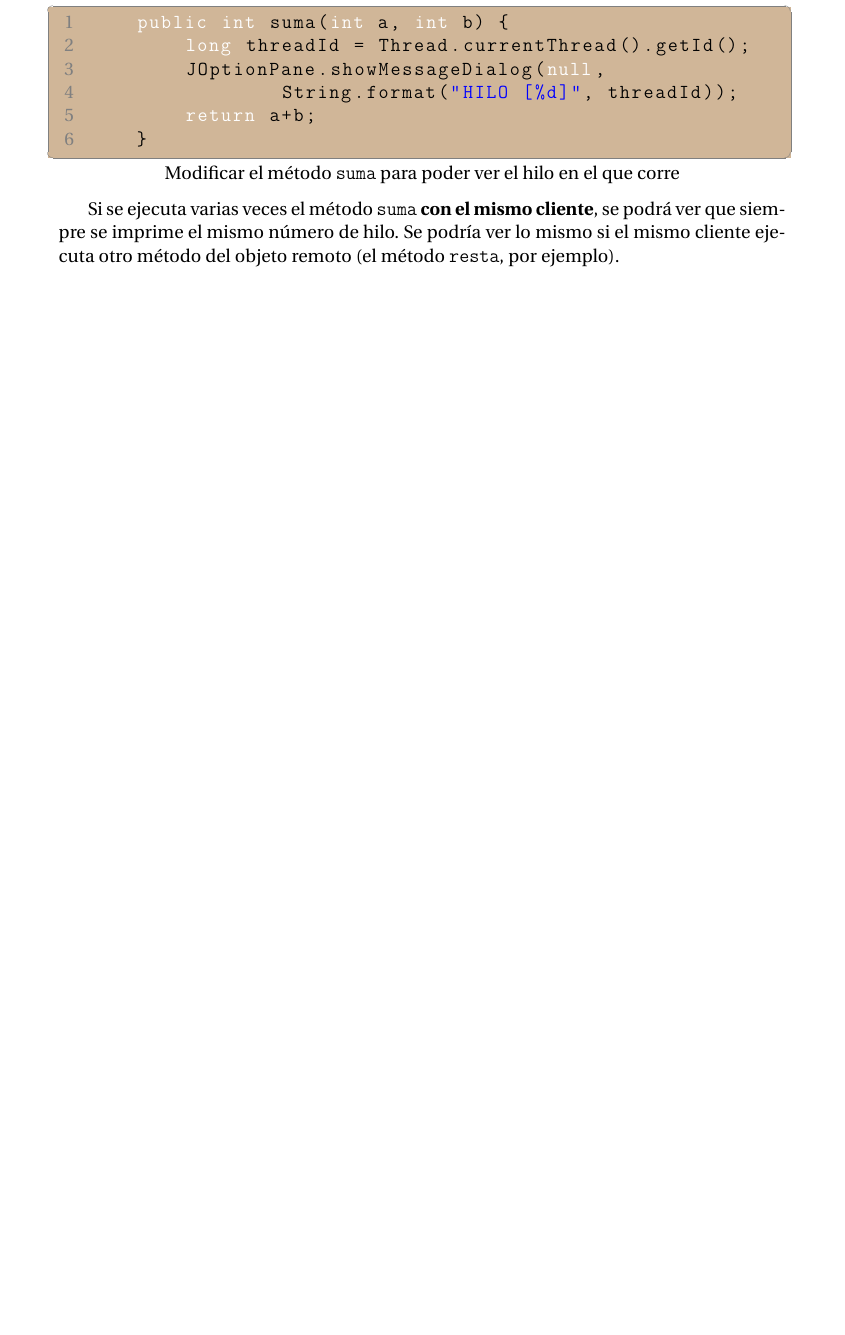
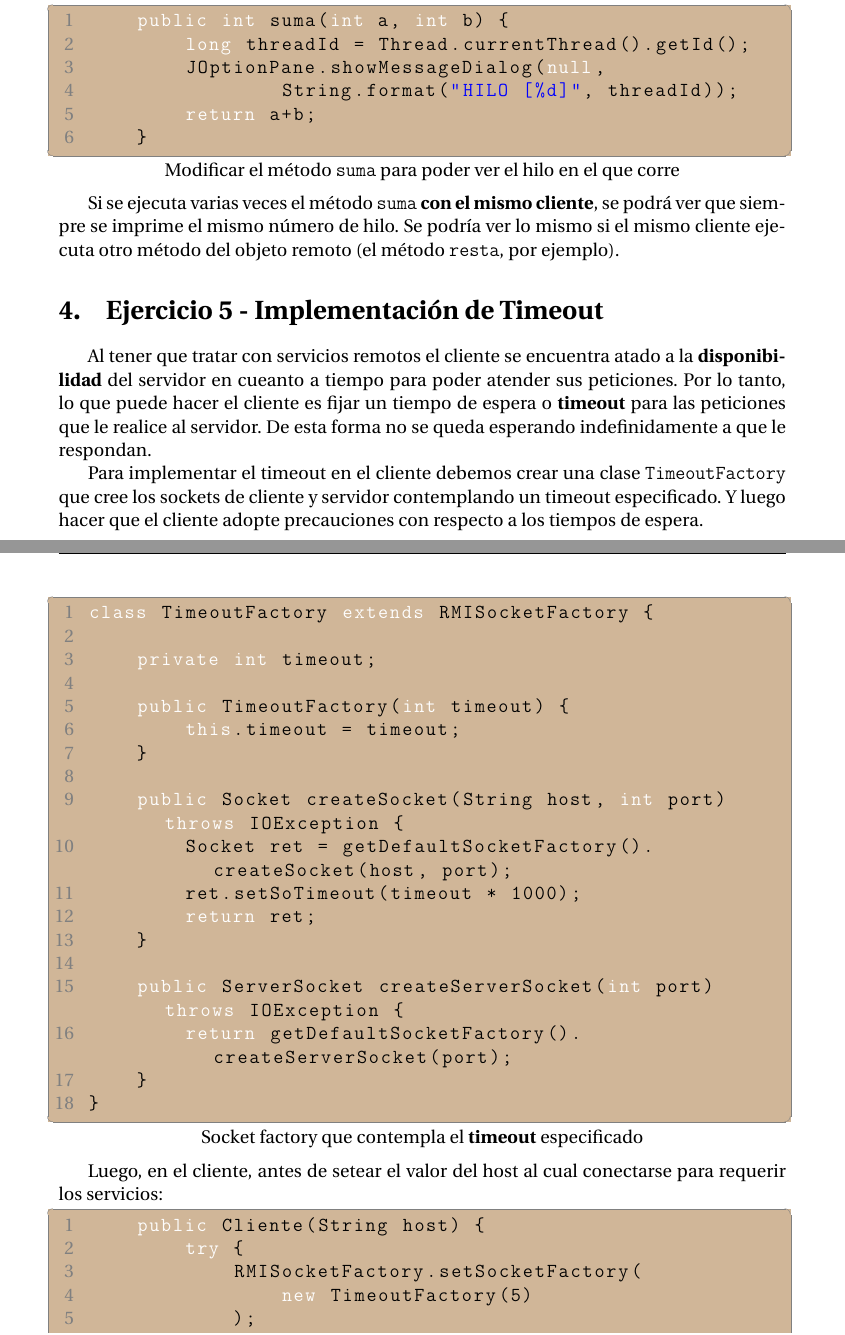
Before and after one commit to PaPablo/sd2018, a LaTeX document (tp2/informe/informe.tex): part of page 6 of 7 before the commit and two parts of pages 6 and 7 of 9 after it, the two joined at a grey line, cut so that both start at the same text, the shorter picture padded with empty space. Compiled offline with pdfLaTeX.

Commit message:
Add timeout section to informe

```diff
--- a/tp2/informe/informe.tex
+++ b/tp2/informe/informe.tex
@@ -101,6 +101,49 @@ Con respecto al manejo de concurrencia de RMI, se puede verificar que crea \text
 
 Si se ejecuta varias veces el método \texttt{suma} \textbf{con el mismo cliente}, se podrá ver que siempre se imprime el mismo número de hilo. Se podría ver lo mismo si el mismo cliente ejecuta otro método del objeto remoto (el método \texttt{resta}, por ejemplo).
 
+\section{Ejercicio 5 - Implementación de Timeout}
+
+Al tener que tratar con servicios remotos el cliente se encuentra atado a la \textbf{disponibilidad} del servidor en cueanto a tiempo para poder atender sus peticiones. Por lo tanto, lo que puede hacer el cliente es fijar un tiempo de espera o \textbf{timeout} para las peticiones que le realice al servidor. De esta forma no se queda esperando indefinidamente a que le respondan.
+
+Para implementar el timeout en el cliente debemos crear una clase \texttt{TimeoutFactory} que cree los sockets de cliente y servidor contemplando un timeout especificado. Y luego hacer que el cliente adopte precauciones con respecto a los tiempos de espera.
+
+\begin{lstlisting}[title={Socket factory que contempla el \textbf{timeout} especificado}]
+class TimeoutFactory extends RMISocketFactory {
+
+    private int timeout;
+
+    public TimeoutFactory(int timeout) {
+        this.timeout = timeout;
+    }
+
+    public Socket createSocket(String host, int port) throws IOException {
+        Socket ret = getDefaultSocketFactory().createSocket(host, port);
+        ret.setSoTimeout(timeout * 1000);
+        return ret;
+    }
+
+    public ServerSocket createServerSocket(int port) throws IOException {
+        return getDefaultSocketFactory().createServerSocket(port);
+    }
+}
+\end{lstlisting}
+
+Luego, en el cliente, antes de setear el valor del host al cual conectarse para requerir los servicios:
+
+\begin{lstlisting}[title={Utilizar la \texttt{TimeoutFactory} como default para la creación de sockets en el constructor de Cliente}]
+    public Cliente(String host) {
+        try {
+            RMISocketFactory.setSocketFactory(
+                new TimeoutFactory(5)
+            );
+        } catch(IOException e){
+            e.printStackTrace();
+        }
+        this.setHost(host);
+    }
+\end{lstlisting}
+
+Al utlizar esta nueva implementación se le agregó una pausa de 6 segundos en el servicio de Suma. Luego se ejecutó el cliente requiriendo la suma. Como la espera máxima fijada es de 5 segundos, el servicio falla. Cuando la espera se quita el servicio finaliza exitosamente.
 
 %%%%%%%%%%%%%%%%%%%%%%%%%%%%%%%%%%%%%%%%%%%%
 % FIN DOCUMENTO, AHORA REFERENCIAS
```
